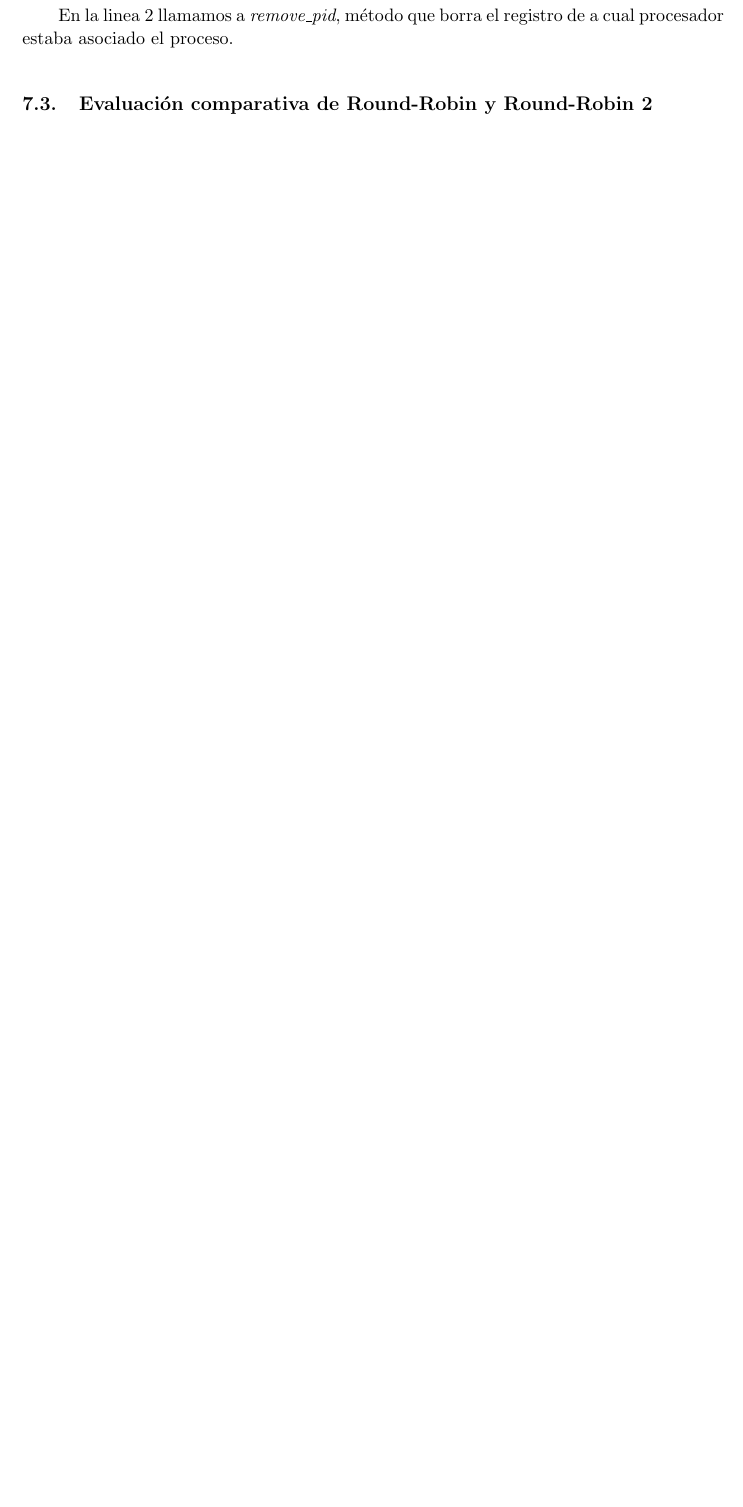
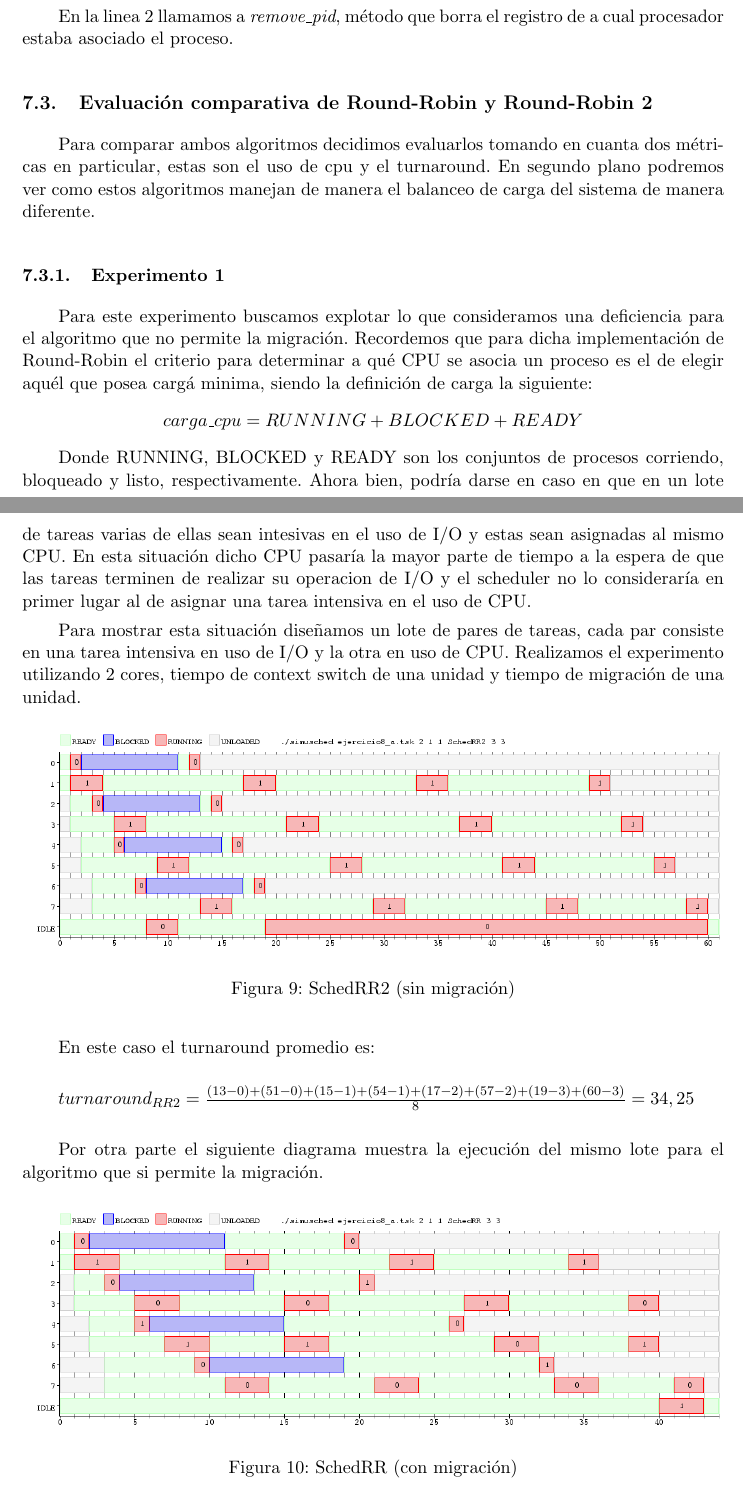
Before and after one commit to gbytz/so_tps, a LaTeX document (tp1/informe/informe.tex): part of page 12 of 14 before the commit and two parts of pages 12 and 13 of 16 after it, the two joined at a grey line, cut so that both start at the same text, the shorter picture padded with empty space. Compiled offline with pdfLaTeX.

Commit message:
Ejercicio 8, Parte 1

```diff
--- a/tp1/informe/informe.tex
+++ b/tp1/informe/informe.tex
@@ -339,3 +339,36 @@ Si se analisan los gráficos se puede ver que a partir de quantum 8 no cambia el
 
 			En la linea 2 llamamos a \textit{remove\_pid}, método que borra el registro de a cual procesador estaba asociado el proceso.
 	\subsection{Evaluación comparativa de Round-Robin y Round-Robin 2}
+		Para comparar ambos algoritmos decidimos evaluarlos tomando en cuanta dos métricas en particular, estas son el uso de cpu y el turnaround. En segundo plano podremos ver como estos algoritmos manejan de manera el balanceo de carga del sistema de manera diferente.
+
+		\subsubsection{Experimento 1}
+		Para este experimento buscamos explotar lo que consideramos una deficiencia para el algoritmo que no permite la migración.
+		Recordemos que para dicha implementación de Round-Robin el criterio para determinar a qué CPU se asocia un proceso es el de elegir aquél que posea cargá minima, siendo la definición de carga la siguiente:
+		\begin{center}
+			$carga\_cpu = RUNNING + BLOCKED + READY$
+		\end{center}
+
+		Donde RUNNING, BLOCKED y READY son los conjuntos de procesos corriendo, bloqueado y listo, respectivamente.
+		Ahora bien, podría darse en caso en que en un lote de tareas varias de ellas sean intesivas en el uso de I/O y estas sean asignadas al mismo CPU. En esta situación dicho CPU pasaría la mayor parte de tiempo a la espera de que las tareas terminen de realizar su operacion de I/O y el scheduler no lo consideraría en primer lugar al de asignar una tarea intensiva en el uso de CPU.
+
+		Para mostrar esta situación diseñamos un lote de pares de tareas, cada par consiste en una tarea intensiva en uso de I/O y la otra en uso de CPU. Realizamos el experimento utilizando 2 cores, tiempo de context switch de una unidad y tiempo de migración de una unidad.
+
+		\begin{figure}[H]
+		\centering
+		\includegraphics[scale=.4, width=1\textwidth]{graficos/ej8-a2-2c}
+		\caption{SchedRR2 (sin migración)}
+		\end{figure}
+
+		En este caso el turnaround promedio es:\\
+
+		\begin{math}
+ 			turnaround_{RR2} = \frac{(13-0)+(51-0)+(15-1)+(54-1)+(17-2)+(57-2)+(19-3)+(60-3)}{8} = 34,25
+		\end{math}
+		\\
+
+		Por otra parte el siguiente diagrama muestra la ejecución del mismo lote para el algoritmo que si permite la migración.
+
+		\begin{figure}[H]
+		\centering
+		\includegraphics[scale=.4, width=1\textwidth]{graficos/ej8-a1-2c}
+		\caption{SchedRR (con migración)}
@@ -341,0 +392 @@ Si se analisan los gráficos se puede ver que a partir de quantum 8 no cambia el
+		\end{figure}
```
Also changed, not shown: tp1/informe/graficos/ej8-a1-2c-cores.png (added), tp1/informe/graficos/ej8-a1-2c.png (added), tp1/informe/graficos/ej8-a2-2c-cores.png (added), tp1/informe/graficos/ej8-a2-2c.png (added), tp1/informe/informe.tex (28 more changed lines), 1 other file.
